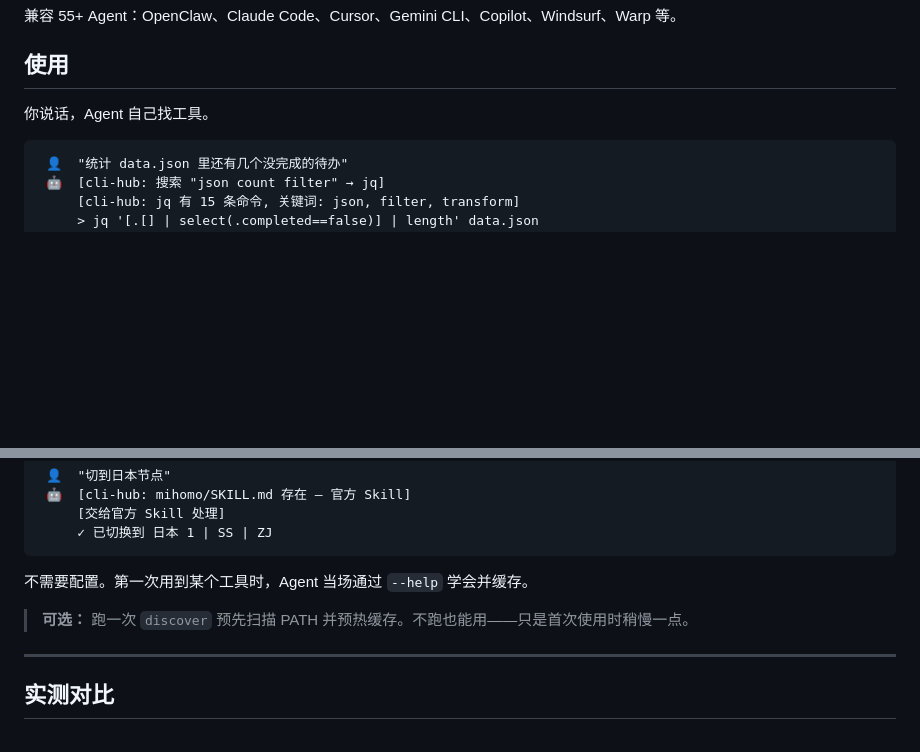
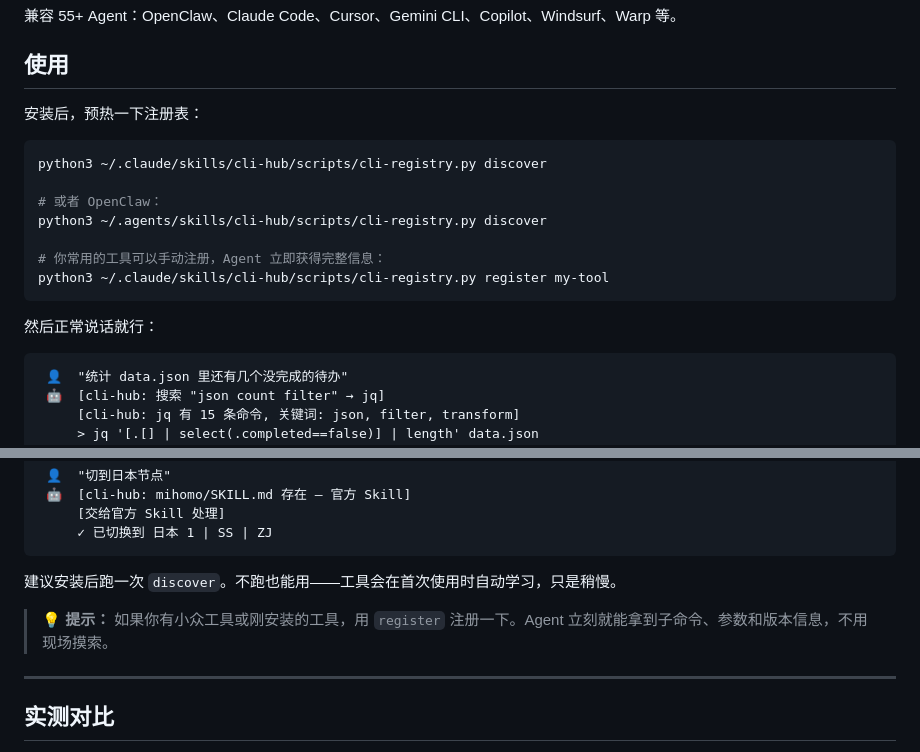
Before and after one commit to dull-bird/cli-hub, a Markdown page: README_CN.md, 2 parts joined by grey strips. GitHub-like rendering; blank space fills up the shorter version.

Commit message:
docs: recommend discover after install + manual register for niche tools

````diff
--- a/README_CN.md
+++ b/README_CN.md
@@ -44,7 +44,19 @@ npx skills add dull-bird/cli-hub
 
 ## 使用
 
-你说话，Agent 自己找工具。
+安装后，预热一下注册表：
+
+```bash
+python3 ~/.claude/skills/cli-hub/scripts/cli-registry.py discover
+
+# 或者 OpenClaw：
+python3 ~/.agents/skills/cli-hub/scripts/cli-registry.py discover
+
+# 你常用的工具可以手动注册，Agent 立即获得完整信息：
+python3 ~/.claude/skills/cli-hub/scripts/cli-registry.py register my-tool
+```
+
+然后正常说话就行：
 
 ```
  👤  "统计 data.json 里还有几个没完成的待办"
@@ -66,9 +78,9 @@ npx skills add dull-bird/cli-hub
      ✓ 已切换到 日本 1 | SS | ZJ
 ```
 
-不需要配置。第一次用到某个工具时，Agent 当场通过 `--help` 学会并缓存。
+建议安装后跑一次 `discover`。不跑也能用——工具会在首次使用时自动学习，只是稍慢。
 
-> **可选：** 跑一次 `discover` 预先扫描 PATH 并预热缓存。不跑也能用——只是首次使用时稍慢一点。
+> 💡 **提示：** 如果你有小众工具或刚安装的工具，用 `register` 注册一下。Agent 立刻就能拿到子命令、参数和版本信息，不用现场摸索。
 
 ---
 
````
Also changed, not shown: README.md (+15 -3 lines).
